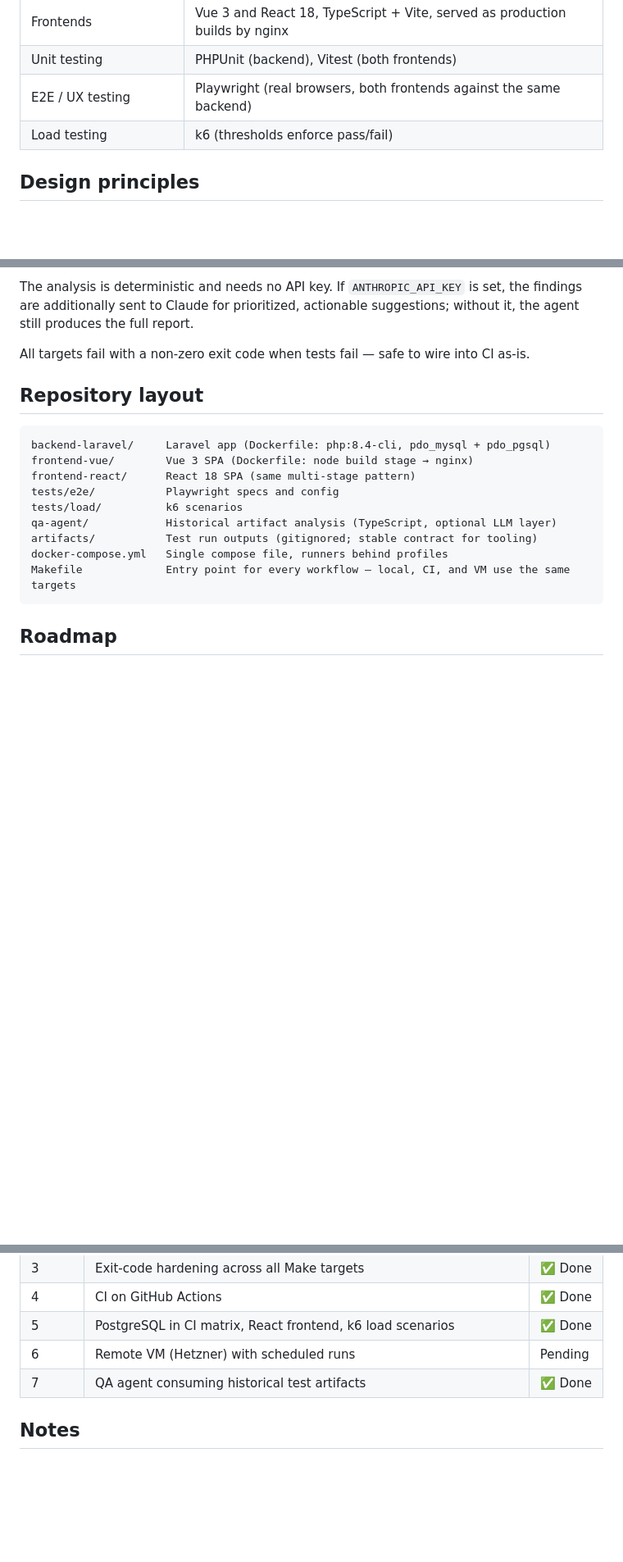
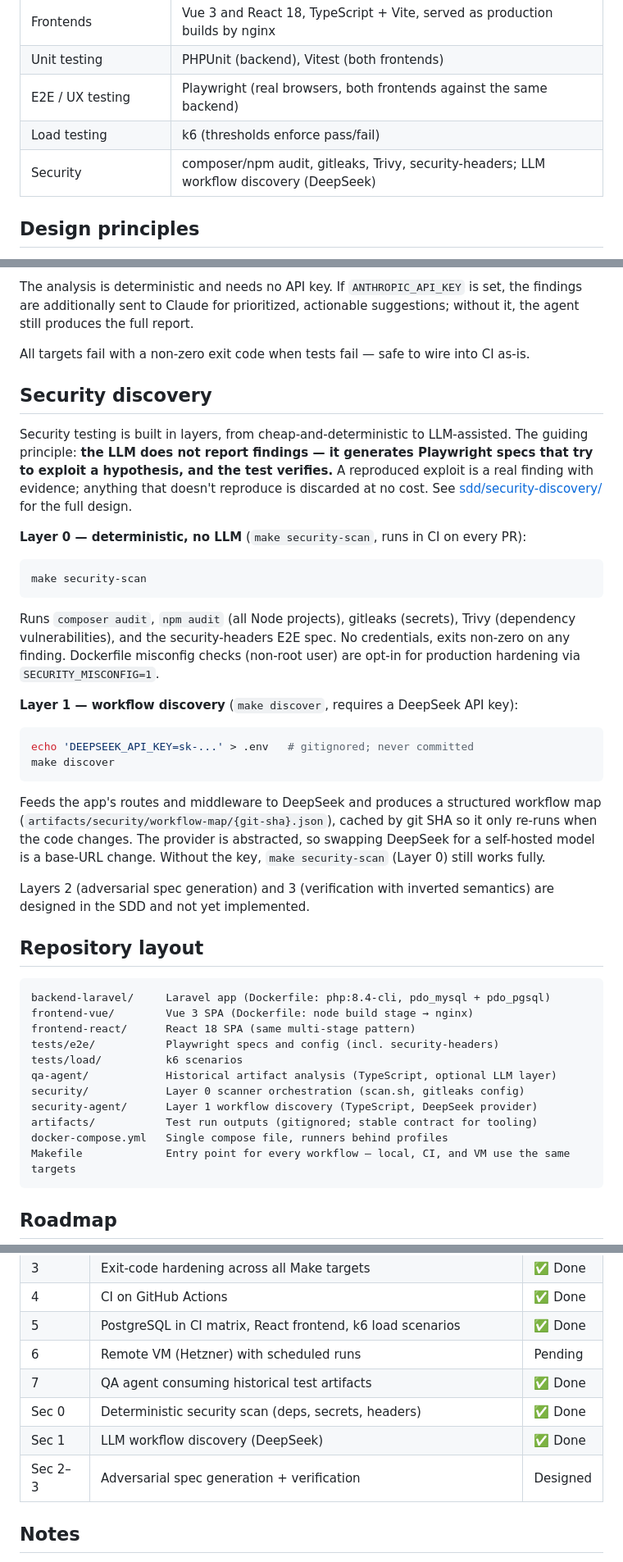
Before and after one commit to tincke10/ScalingQA, a Markdown page: README.md, 3 parts joined by grey strips. Shown at 82% size. GitHub-like rendering; blank space fills up the shorter version.

Commit message:
docs: document security layers 0-1 in readme (english)
- security discovery section: layer 0 (make security-scan) and layer 1 (make discover)
- llm-proposes-test-verifies principle, deepseek provider, workflow-map cache
- stack table, repository layout (security/, security-agent/) and roadmap updated

````diff
--- a/README.md
+++ b/README.md
@@ -18,6 +18,7 @@ is a reference fixture that demonstrates each capability. To plug in your own ap
 | Unit testing | PHPUnit (backend), Vitest (both frontends) |
 | E2E / UX testing | Playwright (real browsers, both frontends against the same backend) |
 | Load testing | k6 (thresholds enforce pass/fail) |
+| Security | composer/npm audit, gitleaks, Trivy, security-headers; LLM workflow discovery (DeepSeek) |
 
 ## Design principles
 
@@ -109,15 +110,51 @@ it, the agent still produces the full report.
 
 All targets fail with a non-zero exit code when tests fail — safe to wire into CI as-is.
 
+## Security discovery
+
+Security testing is built in layers, from cheap-and-deterministic to LLM-assisted. The
+guiding principle: **the LLM does not report findings — it generates Playwright specs that
+try to exploit a hypothesis, and the test verifies.** A reproduced exploit is a real finding
+with evidence; anything that doesn't reproduce is discarded at no cost. See
+[sdd/security-discovery/](sdd/security-discovery/) for the full design.
+
+**Layer 0 — deterministic, no LLM** (`make security-scan`, runs in CI on every PR):
+
+```bash
+make security-scan
+```
+
+Runs `composer audit`, `npm audit` (all Node projects), gitleaks (secrets), Trivy
+(dependency vulnerabilities), and the security-headers E2E spec. No credentials, exits
+non-zero on any finding. Dockerfile misconfig checks (non-root user) are opt-in for
+production hardening via `SECURITY_MISCONFIG=1`.
+
+**Layer 1 — workflow discovery** (`make discover`, requires a DeepSeek API key):
+
+```bash
+echo 'DEEPSEEK_API_KEY=sk-...' > .env   # gitignored; never committed
+make discover
+```
+
+Feeds the app's routes and middleware to DeepSeek and produces a structured workflow map
+(`artifacts/security/workflow-map/{git-sha}.json`), cached by git SHA so it only re-runs when
+the code changes. The provider is abstracted, so swapping DeepSeek for a self-hosted model is
+a base-URL change. Without the key, `make security-scan` (Layer 0) still works fully.
+
+Layers 2 (adversarial spec generation) and 3 (verification with inverted semantics) are
+designed in the SDD and not yet implemented.
+
 ## Repository layout
 
 ```text
 backend-laravel/     Laravel app (Dockerfile: php:8.4-cli, pdo_mysql + pdo_pgsql)
 frontend-vue/        Vue 3 SPA (Dockerfile: node build stage → nginx)
 frontend-react/      React 18 SPA (same multi-stage pattern)
-tests/e2e/           Playwright specs and config
+tests/e2e/           Playwright specs and config (incl. security-headers)
 tests/load/          k6 scenarios
 qa-agent/            Historical artifact analysis (TypeScript, optional LLM layer)
+security/            Layer 0 scanner orchestration (scan.sh, gitleaks config)
+security-agent/      Layer 1 workflow discovery (TypeScript, DeepSeek provider)
 artifacts/           Test run outputs (gitignored; stable contract for tooling)
 docker-compose.yml   Single compose file, runners behind profiles
 Makefile             Entry point for every workflow — local, CI, and VM use the same targets
@@ -135,6 +172,9 @@ Makefile             Entry point for every workflow — local, CI, and VM use th
 | 5 | PostgreSQL in CI matrix, React frontend, k6 load scenarios | ✅ Done |
 | 6 | Remote VM (Hetzner) with scheduled runs | Pending |
 | 7 | QA agent consuming historical test artifacts | ✅ Done |
+| Sec 0 | Deterministic security scan (deps, secrets, headers) | ✅ Done |
+| Sec 1 | LLM workflow discovery (DeepSeek) | ✅ Done |
+| Sec 2–3 | Adversarial spec generation + verification | Designed |
 
 ## Notes
 
````
